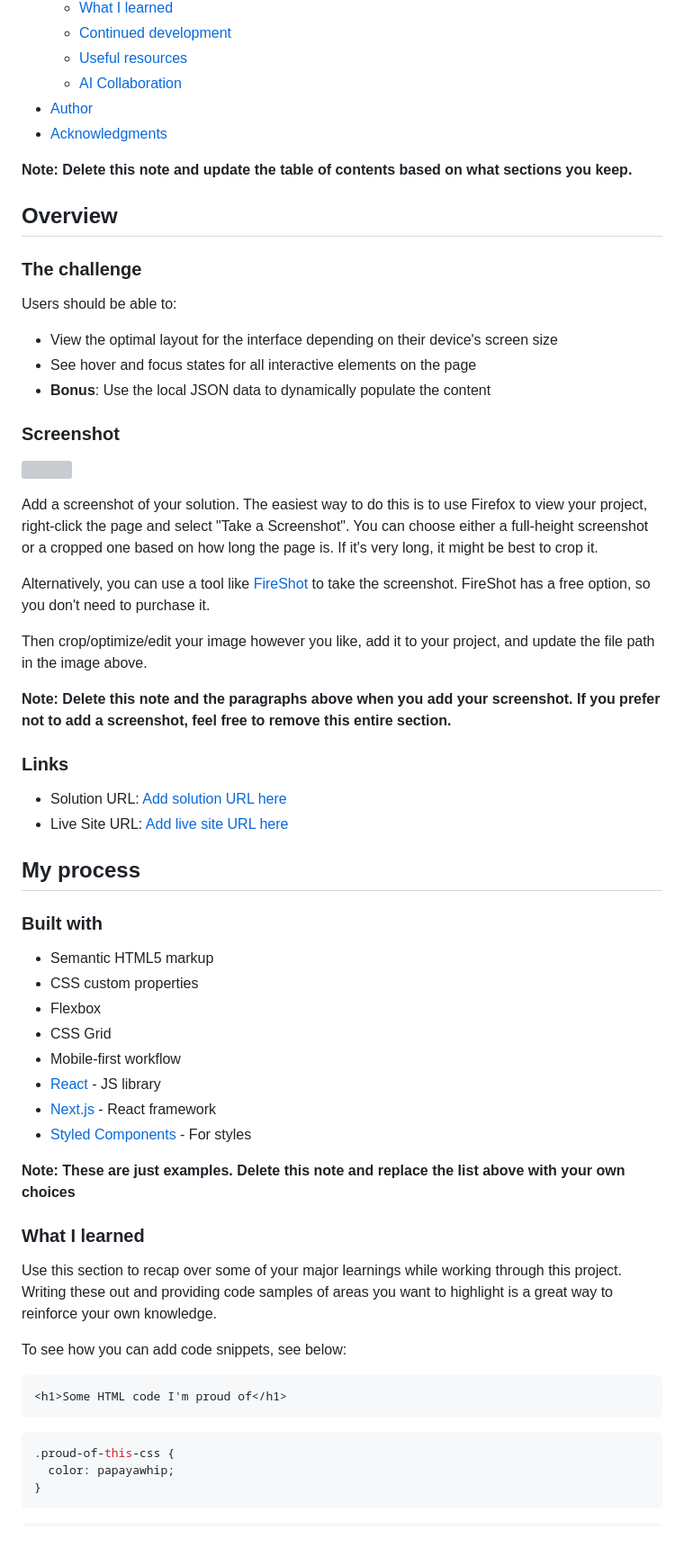
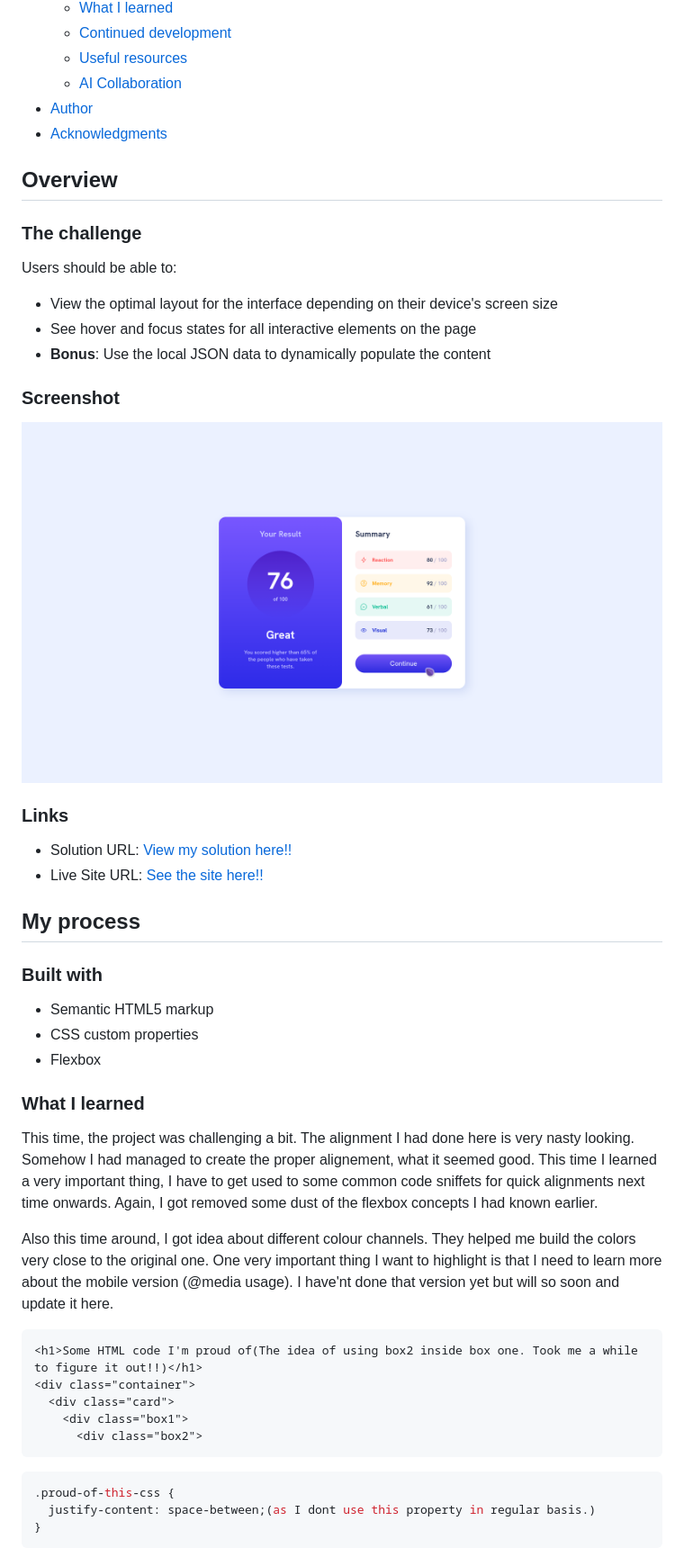
Before and after one commit to AgentSquareOfficial/results-summary-component-main, a Markdown page: README-template.md, the part around one of its changes. Shown at 90% size. GitHub-like rendering; pictures changed too: screenshot.png (added); blank space fills up the shorter version; grey boxes are pictures that could not be loaded.

Commit message:
Desktop version completed

````diff
--- a/README-template.md
+++ b/README-template.md
@@ -17,8 +17,6 @@ This is a solution to the [Results summary component challenge on Frontend Mento
 - [Author](#author)
 - [Acknowledgments](#acknowledgments)
 
-**Note: Delete this note and update the table of contents based on what sections you keep.**
-
 ## Overview
 
 ### The challenge
@@ -31,20 +29,12 @@ Users should be able to:
 
 ### Screenshot
 
-![](./screenshot.jpg)
-
-Add a screenshot of your solution. The easiest way to do this is to use Firefox to view your project, right-click the page and select "Take a Screenshot". You can choose either a full-height screenshot or a cropped one based on how long the page is. If it's very long, it might be best to crop it.
-
-Alternatively, you can use a tool like [FireShot](https://getfireshot.com/) to take the screenshot. FireShot has a free option, so you don't need to purchase it.
-
-Then crop/optimize/edit your image however you like, add it to your project, and update the file path in the image above.
-
-**Note: Delete this note and the paragraphs above when you add your screenshot. If you prefer not to add a screenshot, feel free to remove this entire section.**
+![](./screenshot.png)
 
 ### Links
 
-- Solution URL: [Add solution URL here](https://your-solution-url.com)
-- Live Site URL: [Add live site URL here](https://your-live-site-url.com)
+- Solution URL: [View my solution here!!](https://your-solution-url.com)
+- Live Site URL: [See the site here!!](https://agentsquareofficial.github.io/results-summary-component-main)
 
 ## My process
 
@@ -53,25 +43,22 @@ Then crop/optimize/edit your image however you like, add it to your project, and
 - Semantic HTML5 markup
 - CSS custom properties
 - Flexbox
-- CSS Grid
-- Mobile-first workflow
-- [React](https://reactjs.org/) - JS library
-- [Next.js](https://nextjs.org/) - React framework
-- [Styled Components](https://styled-components.com/) - For styles
-
-**Note: These are just examples. Delete this note and replace the list above with your own choices**
 
 ### What I learned
 
-Use this section to recap over some of your major learnings while working through this project. Writing these out and providing code samples of areas you want to highlight is a great way to reinforce your own knowledge.
+This time, the project was challenging a bit. The alignment I had done here is very nasty looking. Somehow I had managed to create the proper alignement, what it seemed good. This time I learned a very important thing, I have to get used to some common code sniffets for quick alignments next time onwards. Again, I got removed some dust of the flexbox concepts I had known earlier.
 
-To see how you can add code snippets, see below:
+Also this time around, I got idea about different colour channels. They helped me build the colors very close to the original one. One very important thing I want to highlight is that I need to learn more about the mobile version (@media usage). I have'nt done that version yet but will so soon and update it here.
 
 ```html
-<h1>Some HTML code I'm proud of</h1>
+<h1>Some HTML code I'm proud of(The idea of using box2 inside box one. Took me a while to figure it out!!)</h1>
+<div class="container">
+  <div class="card">
+    <div class="box1">
+      <div class="box2">
 ```
 ```css
 .proud-of-this-css {
-  color: papayawhip;
+  justify-content: space-between;(as I dont use this property in regular basis.)
 }
 ```
````
Also changed, not shown: other parts of README-template.md (+5 -32 lines), README.md (deleted, +0 -110 lines), 1 other file.
